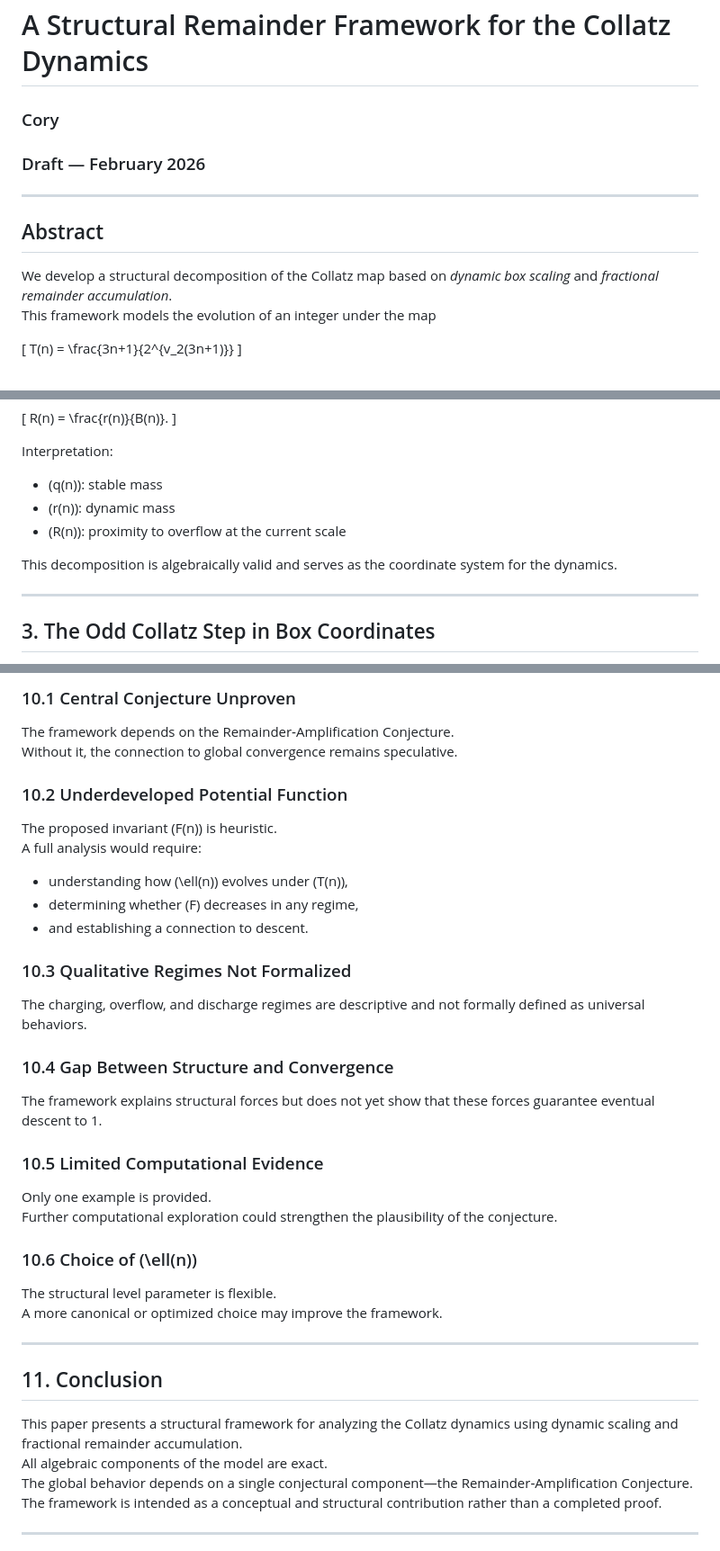
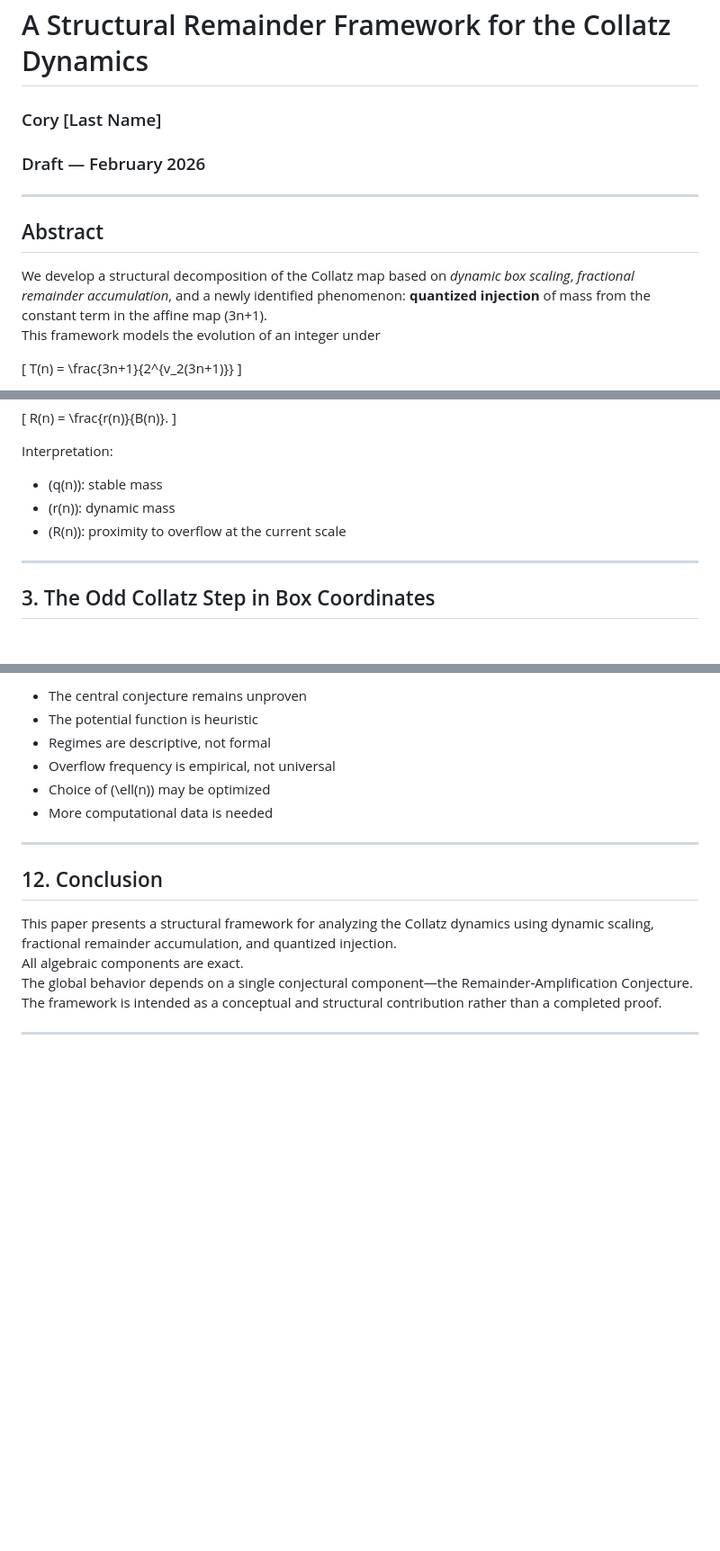
Before and after one commit to iRatePiRat3/SimpleArithmetic, a Markdown page: CollatzFWork.md, 3 parts joined by grey strips. Shown at 90% size. GitHub-like rendering; blank space fills up the shorter version.

```diff
--- a/CollatzFWork.md
+++ b/CollatzFWork.md
@@ -1,13 +1,13 @@
 # A Structural Remainder Framework for the Collatz Dynamics
-### Cory
+### Cory [Last Name]
 ### Draft — February 2026
 
 ---
 
 ## Abstract
 
-We develop a structural decomposition of the Collatz map based on *dynamic box scaling* and *fractional remainder accumulation*.
-This framework models the evolution of an integer under the map
+We develop a structural decomposition of the Collatz map based on *dynamic box scaling*, *fractional remainder accumulation*, and a newly identified phenomenon: **quantized injection** of mass from the constant term in the affine map \(3n+1\).
+This framework models the evolution of an integer under
 
 
 \[
@@ -97,8 +98,6 @@ Interpretation:
 - \(r(n)\): dynamic mass
 - \(R(n)\): proximity to overflow at the current scale
 
-This decomposition is algebraically valid and serves as the coordinate system for the dynamics.
-
 ---
 
 ## 3. The Odd Collatz Step in Box Coordinates
@@ -327,36 +349,17 @@ This section describes a **candidate** invariant; no monotonicity or coercivity
 
-### 10.1 Central Conjecture Unproven
-The framework depends on the Remainder‑Amplification Conjecture.
-Without it, the connection to global convergence remains speculative.
-
-### 10.2 Underdeveloped Potential Function
-The proposed invariant \(F(n)\) is heuristic.
-A full analysis would require:
-
-- understanding how \(\ell(n)\) evolves under \(T(n)\),
-- determining whether \(F\) decreases in any regime,
-- and establishing a connection to descent.
-
-### 10.3 Qualitative Regimes Not Formalized
-The charging, overflow, and discharge regimes are descriptive and not formally defined as universal behaviors.
-
-### 10.4 Gap Between Structure and Convergence
-The framework explains structural forces but does not yet show that these forces guarantee eventual descent to 1.
-
-### 10.5 Limited Computational Evidence
-Only one example is provided.
-Further computational exploration could strengthen the plausibility of the conjecture.
-
-### 10.6 Choice of \(\ell(n)\)
-The structural level parameter is flexible.
-A more canonical or optimized choice may improve the framework.
+- The central conjecture remains unproven
+- The potential function is heuristic
+- Regimes are descriptive, not formal
+- Overflow frequency is empirical, not universal
+- Choice of \(\ell(n)\) may be optimized
+- More computational data is needed
 
 ---
 
-## 11. Conclusion
+## 12. Conclusion
 
-This paper presents a structural framework for analyzing the Collatz dynamics using dynamic scaling and fractional remainder accumulation.
-All algebraic components of the model are exact.
+This paper presents a structural framework for analyzing the Collatz dynamics using dynamic scaling, fractional remainder accumulation, and quantized injection.
+All algebraic components are exact.
 The global behavior depends on a single conjectural component—the Remainder‑Amplification Conjecture.
 The framework is intended as a conceptual and structural contribution rather than a completed proof.
 
```
Also changed, not shown: other parts of CollatzFWork.md (+117 -93 lines).
